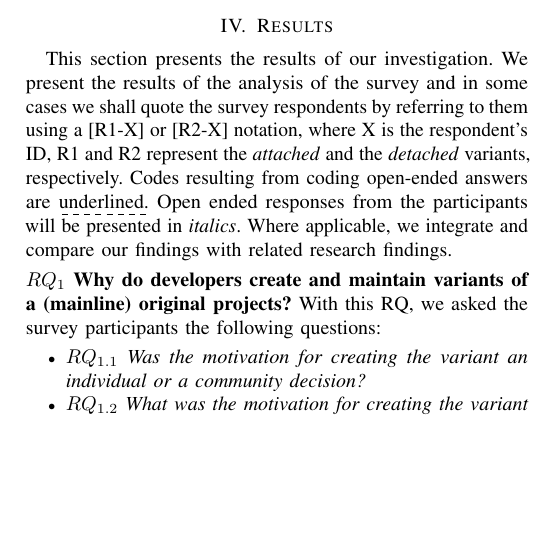
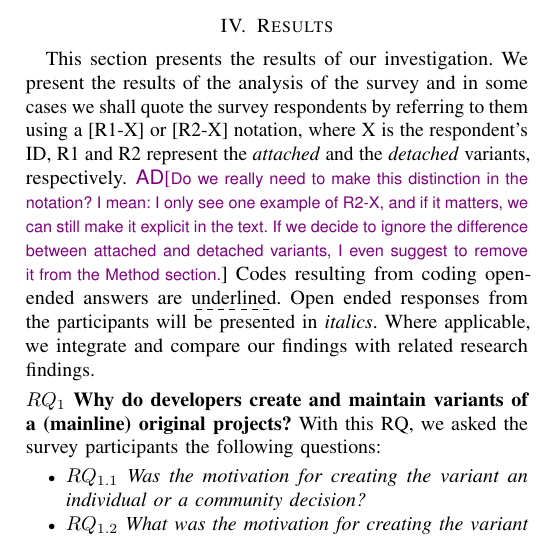
Before and after one commit to johnxu21/variants_motivations, a LaTeX paper (0main.tex, which reads 5results_and_discussion.tex): part of one column of page 4 of 12, cut so that both start at the same text, the shorter picture padded with empty space. Compiled offline with pdfLaTeX.

Commit message:
Comment in result (I stop here, I need to discuss with John ^^)

```diff
--- a/5results_and_discussion.tex
+++ b/5results_and_discussion.tex
@@ -5,12 +5,14 @@
 
 \section{Results}
 \label{sec:results}
+
 This section presents the results of our investigation.
 We present the results of the analysis of the survey and in some cases we shall quote the survey respondents by referring to them using a [R1-X] or [R2-X]
-notation, where X is the respondent’s ID, R1 and R2 represent the \textit{attached} and the \textit{detached} variants, respectively. Codes resulting from coding open-ended answers are \dashuline{underlined}.
+notation, where X is the respondent’s ID, R1 and R2 represent the \textit{attached} and the \textit{detached} variants, respectively.
+\ad{Do we really need to make this distinction in the notation? I mean: I only see one example of R2-X, and if it matters, we can still make it explicit in the text. If we decide to ignore the difference between attached and detached variants, I even suggest to remove it from the Method section.}
+Codes resulting from coding open-ended answers are \dashuline{underlined}.
 Open ended responses from the participants will be presented in \emph{italics}.
 Where applicable, we integrate and compare our findings with related research findings.
-
 
 \begin{figure*}[ht]
 \centering
```
